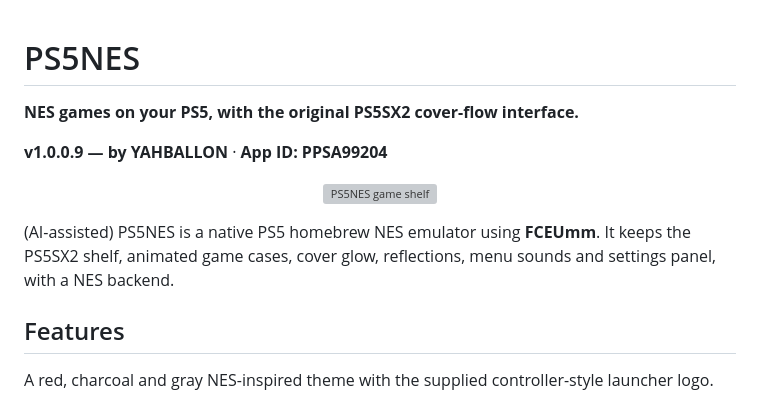
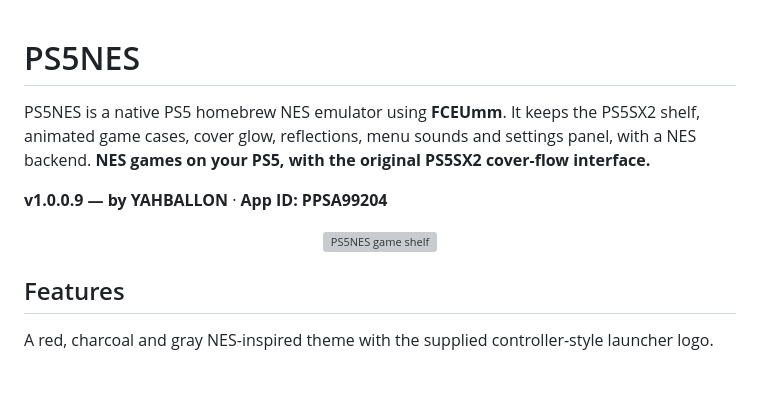
Before and after one commit to Yahballon/PS5NESX, a Markdown page: README.md, the part around the change. Drawn GitHub-style; blank space fills up the shorter version; grey boxes are pictures that could not be loaded.

```diff
--- a/README.md
+++ b/README.md
@@ -1,4 +1,5 @@
 # PS5NES
+PS5NES is a native PS5 homebrew NES emulator using **FCEUmm**. It keeps the PS5SX2 shelf, animated game cases, cover glow, reflections, menu sounds and settings panel, with a NES backend.
 **NES games on your PS5, with the original PS5SX2 cover-flow interface.**
 
 **v1.0.0.9 — by YAHBALLON** · **App ID: PPSA99204**
@@ -6,8 +7,6 @@
 <p align="center">
   <img src="screenshots/background.png" alt="PS5NES game shelf">
 </p>
-
-(AI-assisted) PS5NES is a native PS5 homebrew NES emulator using **FCEUmm**. It keeps the PS5SX2 shelf, animated game cases, cover glow, reflections, menu sounds and settings panel, with a NES backend.
 
 ## Features
 
```
